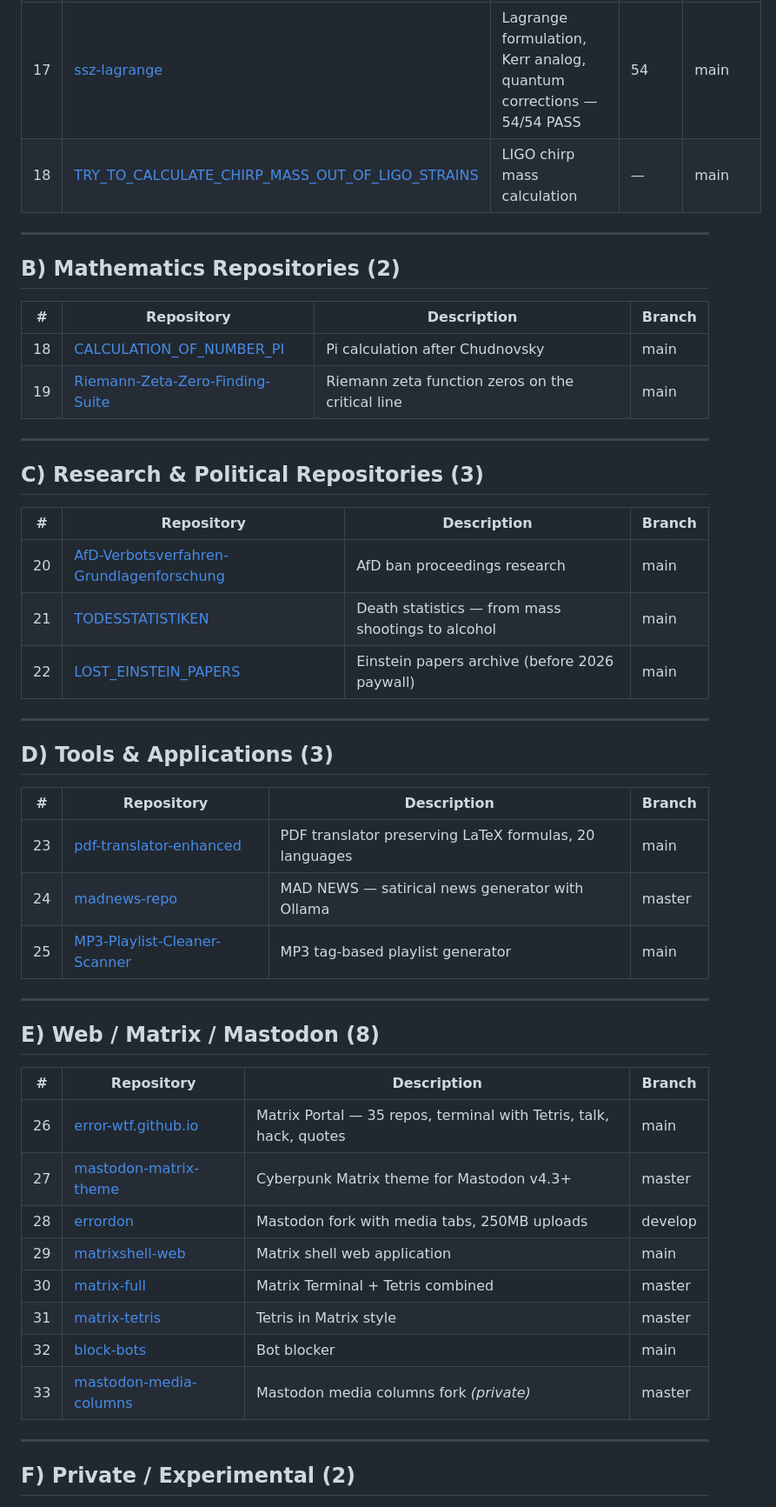
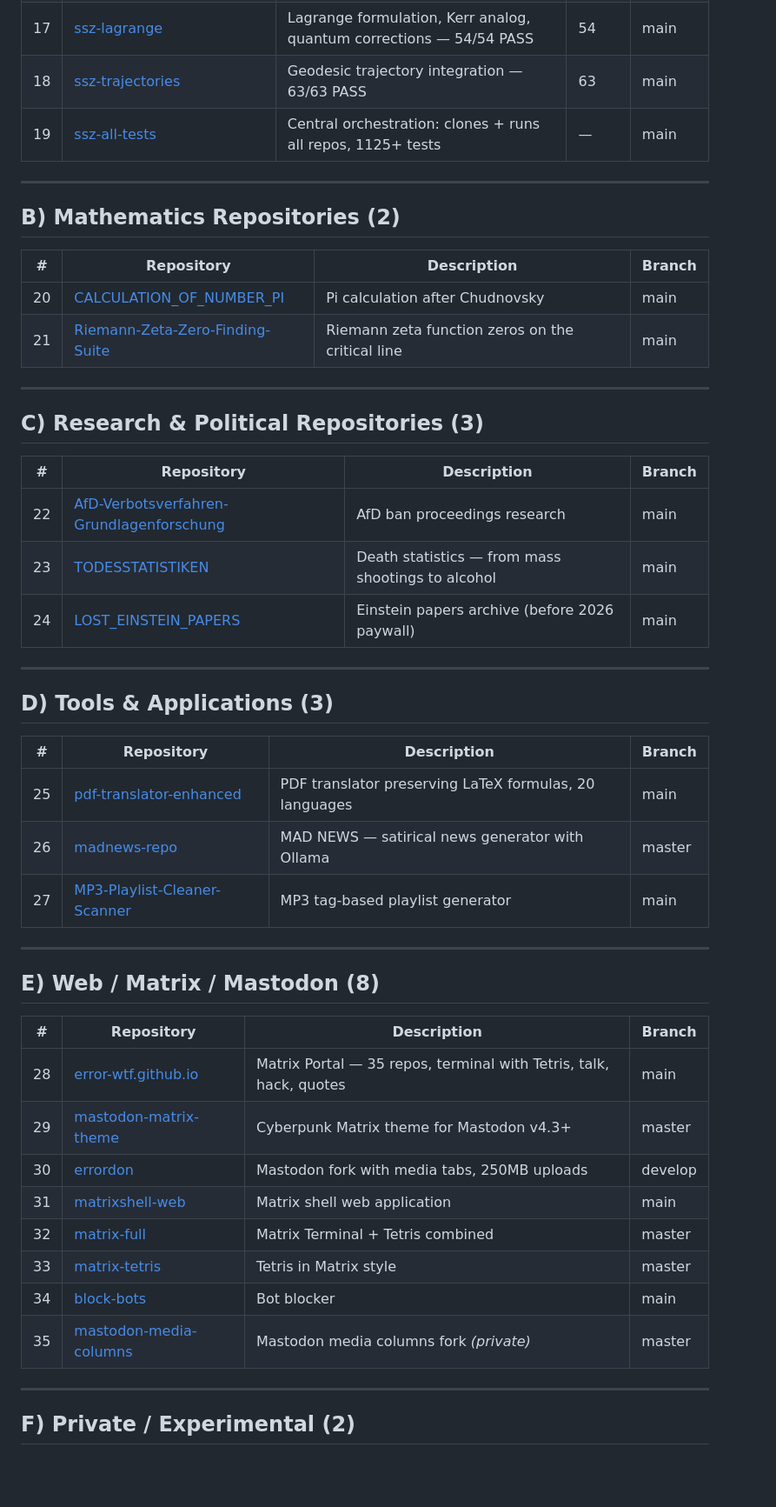
Before and after one commit to error-wtf/ssz-complete-documentation, a Markdown page: 10_REPOSITORIES/repo_index.md, the part around one of its changes. Shown at 87% size. Drawn GitHub-style; blank space fills up the shorter version.

Commit message:
fix(10_REPOSITORIES): remove private repos, add ssz-all-tests, correct test counts and pass rates

```diff
--- a/10_REPOSITORIES/repo_index.md
+++ b/10_REPOSITORIES/repo_index.md
@@ -26,7 +26,8 @@
 | 15 | [emergent-spacetime](https://github.com/error-wtf/emergent-spacetime) | Emergent spatial axes from temporal interference | — | main |
 | 16 | [ssz-complete-documentation](https://github.com/error-wtf/ssz-complete-documentation) | This documentation repository | — | main |
 | 17 | [ssz-lagrange](https://github.com/error-wtf/ssz-lagrange) | Lagrange formulation, Kerr analog, quantum corrections — 54/54 PASS | 54 | main |
-| 18 | [TRY_TO_CALCULATE_CHIRP_MASS_OUT_OF_LIGO_STRAINS](https://github.com/error-wtf/TRY_TO_CALCULATE_CHIRP_MASS_OUT_OF_LIGO_STRAINS) | LIGO chirp mass calculation | — | main |
+| 18 | [ssz-trajectories](https://github.com/error-wtf/ssz-trajectories) | Geodesic trajectory integration — 63/63 PASS | 63 | main |
+| 19 | [ssz-all-tests](https://github.com/error-wtf/ssz-all-tests) | Central orchestration: clones + runs all repos, 1125+ tests | — | main |
 
 ---
 
@@ -34,8 +35,8 @@
 
 | # | Repository | Description | Branch |
 |---|-----------|-------------|--------|
-| 18 | [CALCULATION_OF_NUMBER_PI](https://github.com/error-wtf/CALCULATION_OF_NUMBER_PI) | Pi calculation after Chudnovsky | main |
-| 19 | [Riemann-Zeta-Zero-Finding-Suite](https://github.com/error-wtf/Riemann-Zeta-Zero-Finding-Suite) | Riemann zeta function zeros on the critical line | main |
+| 20 | [CALCULATION_OF_NUMBER_PI](https://github.com/error-wtf/CALCULATION_OF_NUMBER_PI) | Pi calculation after Chudnovsky | main |
+| 21 | [Riemann-Zeta-Zero-Finding-Suite](https://github.com/error-wtf/Riemann-Zeta-Zero-Finding-Suite) | Riemann zeta function zeros on the critical line | main |
 
 ---
 
@@ -43,9 +44,9 @@
 
 | # | Repository | Description | Branch |
 |---|-----------|-------------|--------|
-| 20 | [AfD-Verbotsverfahren-Grundlagenforschung](https://github.com/error-wtf/AfD-Verbotsverfahren-Grundlagenforschung) | AfD ban proceedings research | main |
-| 21 | [TODESSTATISTIKEN](https://github.com/error-wtf/TODESSTATISTIKEN) | Death statistics — from mass shootings to alcohol | main |
-| 22 | [LOST_EINSTEIN_PAPERS](https://github.com/error-wtf/LOST_EINSTEIN_PAPERS) | Einstein papers archive (before 2026 paywall) | main |
+| 22 | [AfD-Verbotsverfahren-Grundlagenforschung](https://github.com/error-wtf/AfD-Verbotsverfahren-Grundlagenforschung) | AfD ban proceedings research | main |
+| 23 | [TODESSTATISTIKEN](https://github.com/error-wtf/TODESSTATISTIKEN) | Death statistics — from mass shootings to alcohol | main |
+| 24 | [LOST_EINSTEIN_PAPERS](https://github.com/error-wtf/LOST_EINSTEIN_PAPERS) | Einstein papers archive (before 2026 paywall) | main |
 
 ---
 
@@ -53,9 +54,9 @@
 
 | # | Repository | Description | Branch |
 |---|-----------|-------------|--------|
-| 23 | [pdf-translator-enhanced](https://github.com/error-wtf/pdf-translator-enhanced) | PDF translator preserving LaTeX formulas, 20 languages | main |
-| 24 | [madnews-repo](https://github.com/error-wtf/madnews-repo) | MAD NEWS — satirical news generator with Ollama | master |
-| 25 | [MP3-Playlist-Cleaner-Scanner](https://github.com/error-wtf/MP3-Playlist-Cleaner-Scanner) | MP3 tag-based playlist generator | main |
+| 25 | [pdf-translator-enhanced](https://github.com/error-wtf/pdf-translator-enhanced) | PDF translator preserving LaTeX formulas, 20 languages | main |
+| 26 | [madnews-repo](https://github.com/error-wtf/madnews-repo) | MAD NEWS — satirical news generator with Ollama | master |
+| 27 | [MP3-Playlist-Cleaner-Scanner](https://github.com/error-wtf/MP3-Playlist-Cleaner-Scanner) | MP3 tag-based playlist generator | main |
 
 ---
 
@@ -63,14 +64,14 @@
 
 | # | Repository | Description | Branch |
 |---|-----------|-------------|--------|
-| 26 | [error-wtf.github.io](https://github.com/error-wtf/error-wtf.github.io) | Matrix Portal — 35 repos, terminal with Tetris, talk, hack, quotes | main |
-| 27 | [mastodon-matrix-theme](https://github.com/error-wtf/mastodon-matrix-theme) | Cyberpunk Matrix theme for Mastodon v4.3+ | master |
-| 28 | [errordon](https://github.com/error-wtf/errordon) | Mastodon fork with media tabs, 250MB uploads | develop |
-| 29 | [matrixshell-web](https://github.com/error-wtf/matrixshell-web) | Matrix shell web application | main |
-| 30 | [matrix-full](https://github.com/error-wtf/matrix-full) | Matrix Terminal + Tetris combined | master |
-| 31 | [matrix-tetris](https://github.com/error-wtf/matrix-tetris) | Tetris in Matrix style | master |
-| 32 | [block-bots](https://github.com/error-wtf/block-bots) | Bot blocker | main |
-| 33 | [mastodon-media-columns](https://github.com/error-wtf/mastodon-media-columns) | Mastodon media columns fork *(private)* | master |
+| 28 | [error-wtf.github.io](https://github.com/error-wtf/error-wtf.github.io) | Matrix Portal — 35 repos, terminal with Tetris, talk, hack, quotes | main |
+| 29 | [mastodon-matrix-theme](https://github.com/error-wtf/mastodon-matrix-theme) | Cyberpunk Matrix theme for Mastodon v4.3+ | master |
+| 30 | [errordon](https://github.com/error-wtf/errordon) | Mastodon fork with media tabs, 250MB uploads | develop |
+| 31 | [matrixshell-web](https://github.com/error-wtf/matrixshell-web) | Matrix shell web application | main |
+| 32 | [matrix-full](https://github.com/error-wtf/matrix-full) | Matrix Terminal + Tetris combined | master |
+| 33 | [matrix-tetris](https://github.com/error-wtf/matrix-tetris) | Tetris in Matrix style | master |
+| 34 | [block-bots](https://github.com/error-wtf/block-bots) | Bot blocker | main |
+| 35 | [mastodon-media-columns](https://github.com/error-wtf/mastodon-media-columns) | Mastodon media columns fork *(private)* | master |
 
 ---
 
```
Also changed, not shown: other parts of 10_REPOSITORIES/repo_index.md (+25 -20 lines).
